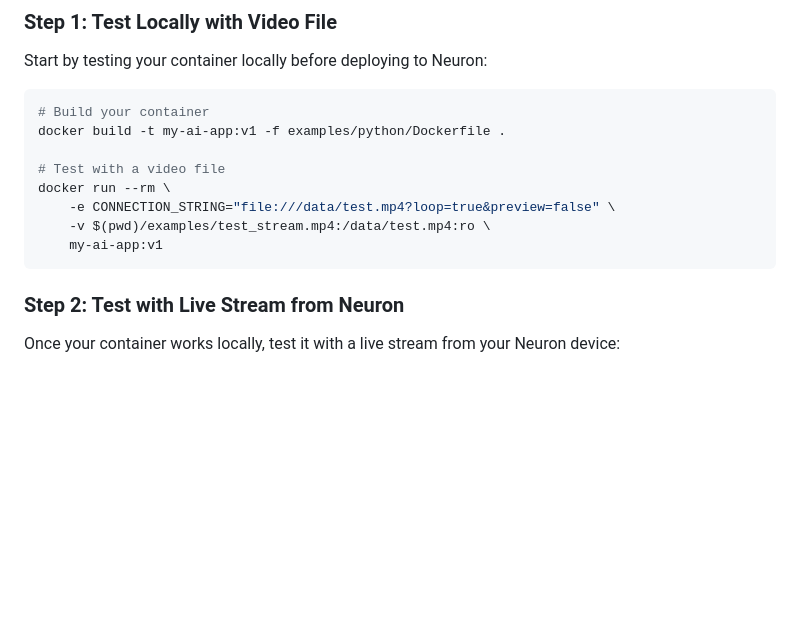
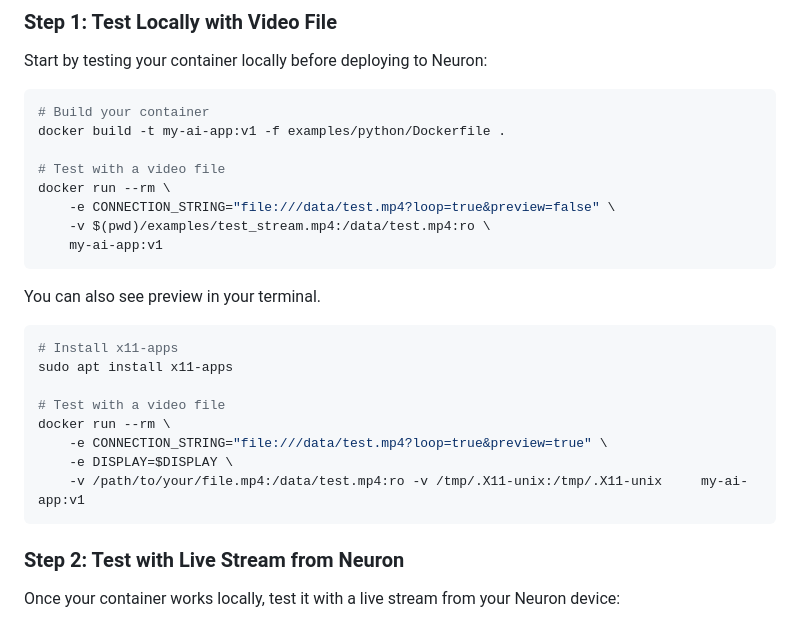
Before and after one commit to modelingevolution/rocket-welder-sdk, a Markdown page: README.md, the part around the change. Drawn GitHub-style; blank space fills up the shorter version.

````diff
--- a/README.md
+++ b/README.md
@@ -131,6 +131,19 @@ docker run --rm \
     -e CONNECTION_STRING="file:///data/test.mp4?loop=true&preview=false" \
     -v $(pwd)/examples/test_stream.mp4:/data/test.mp4:ro \
     my-ai-app:v1
+```
+
+You can also see preview in your terminal.
+
+```bash
+# Install x11-apps
+sudo apt install x11-apps
+
+# Test with a video file
+docker run --rm \
+    -e CONNECTION_STRING="file:///data/test.mp4?loop=true&preview=true" \
+    -e DISPLAY=$DISPLAY \
+    -v /path/to/your/file.mp4:/data/test.mp4:ro -v /tmp/.X11-unix:/tmp/.X11-unix     my-ai-app:v1
 ```
 
 ### Step 2: Test with Live Stream from Neuron
````
